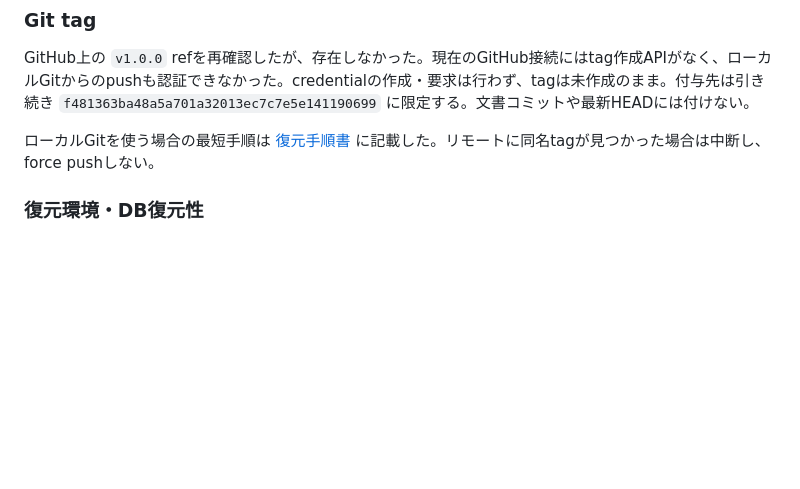
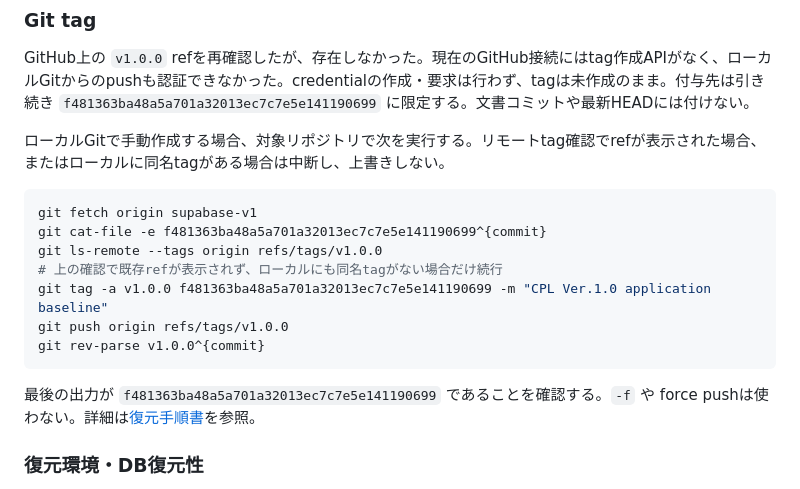
Before and after one commit to chawan4416-stack/CPL-ORIGIN, a Markdown page: VER1.0_COMPLETION.md, the part around the change. Rendered like a GitHub page; blank space fills up the shorter version.

Commit message:
docs: add manual v1.0.0 tagging steps

````diff
--- a/VER1.0_COMPLETION.md
+++ b/VER1.0_COMPLETION.md
@@ -95,7 +95,19 @@ Supabase project ref：`ekgislctkribtztazvsd`（PostgreSQL 17.6.1.166、ap-north
 
 GitHub上の `v1.0.0` refを再確認したが、存在しなかった。現在のGitHub接続にはtag作成APIがなく、ローカルGitからのpushも認証できなかった。credentialの作成・要求は行わず、tagは未作成のまま。付与先は引き続き `f481363ba48a5a701a32013ec7c7e5e141190699` に限定する。文書コミットや最新HEADには付けない。
 
-ローカルGitを使う場合の最短手順は [復元手順書](docs/VER1.0_RESTORE.md#git-tag-v100-を手動作成する場合) に記載した。リモートに同名tagが見つかった場合は中断し、force pushしない。
+ローカルGitで手動作成する場合、対象リポジトリで次を実行する。リモートtag確認でrefが表示された場合、またはローカルに同名tagがある場合は中断し、上書きしない。
+
+```sh
+git fetch origin supabase-v1
+git cat-file -e f481363ba48a5a701a32013ec7c7e5e141190699^{commit}
+git ls-remote --tags origin refs/tags/v1.0.0
+# 上の確認で既存refが表示されず、ローカルにも同名tagがない場合だけ続行
+git tag -a v1.0.0 f481363ba48a5a701a32013ec7c7e5e141190699 -m "CPL Ver.1.0 application baseline"
+git push origin refs/tags/v1.0.0
+git rev-parse v1.0.0^{commit}
+```
+
+最後の出力が `f481363ba48a5a701a32013ec7c7e5e141190699` であることを確認する。`-f` や force pushは使わない。詳細は[復元手順書](docs/VER1.0_RESTORE.md#git-tag-v100-を手動作成する場合)を参照。
 
 ### 復元環境・DB復元性
 
````
